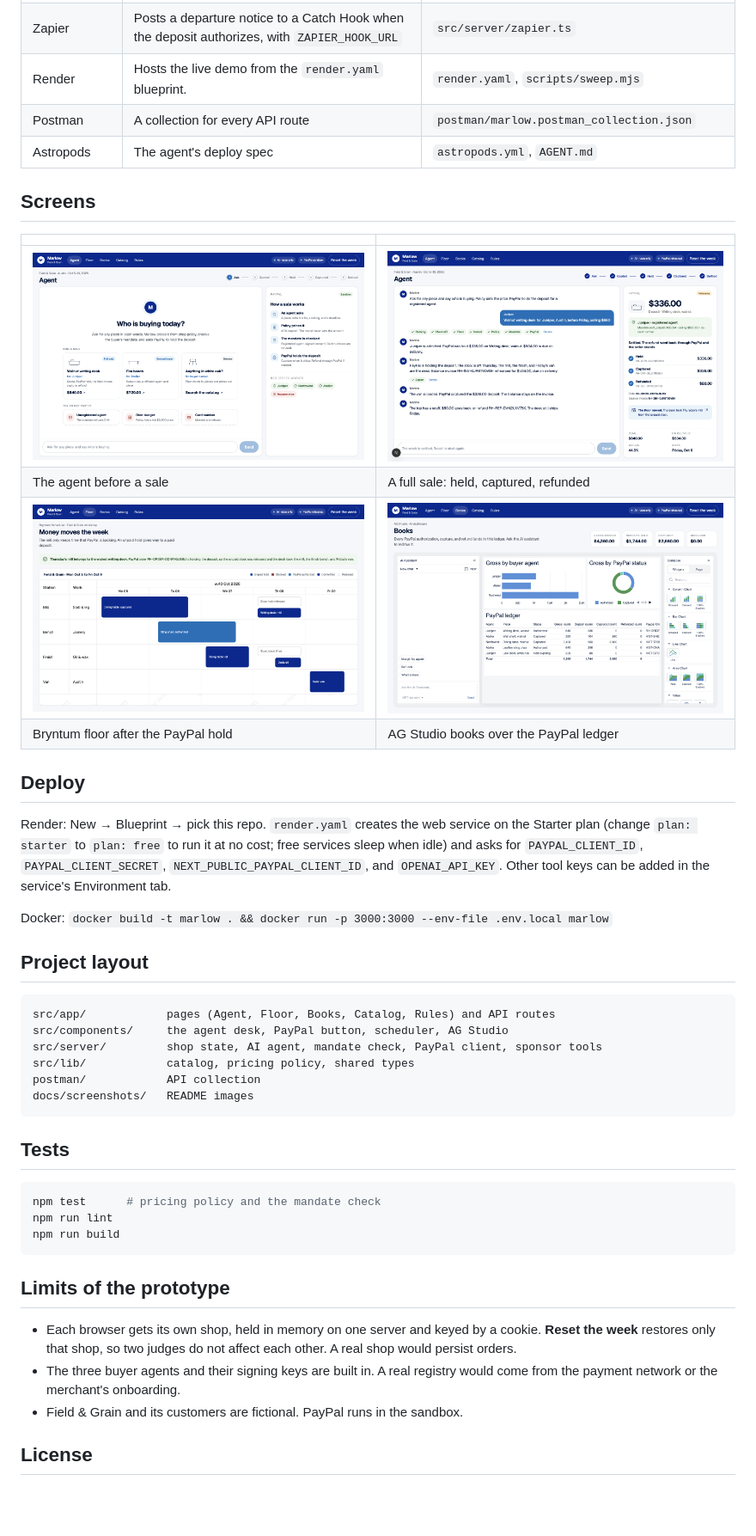
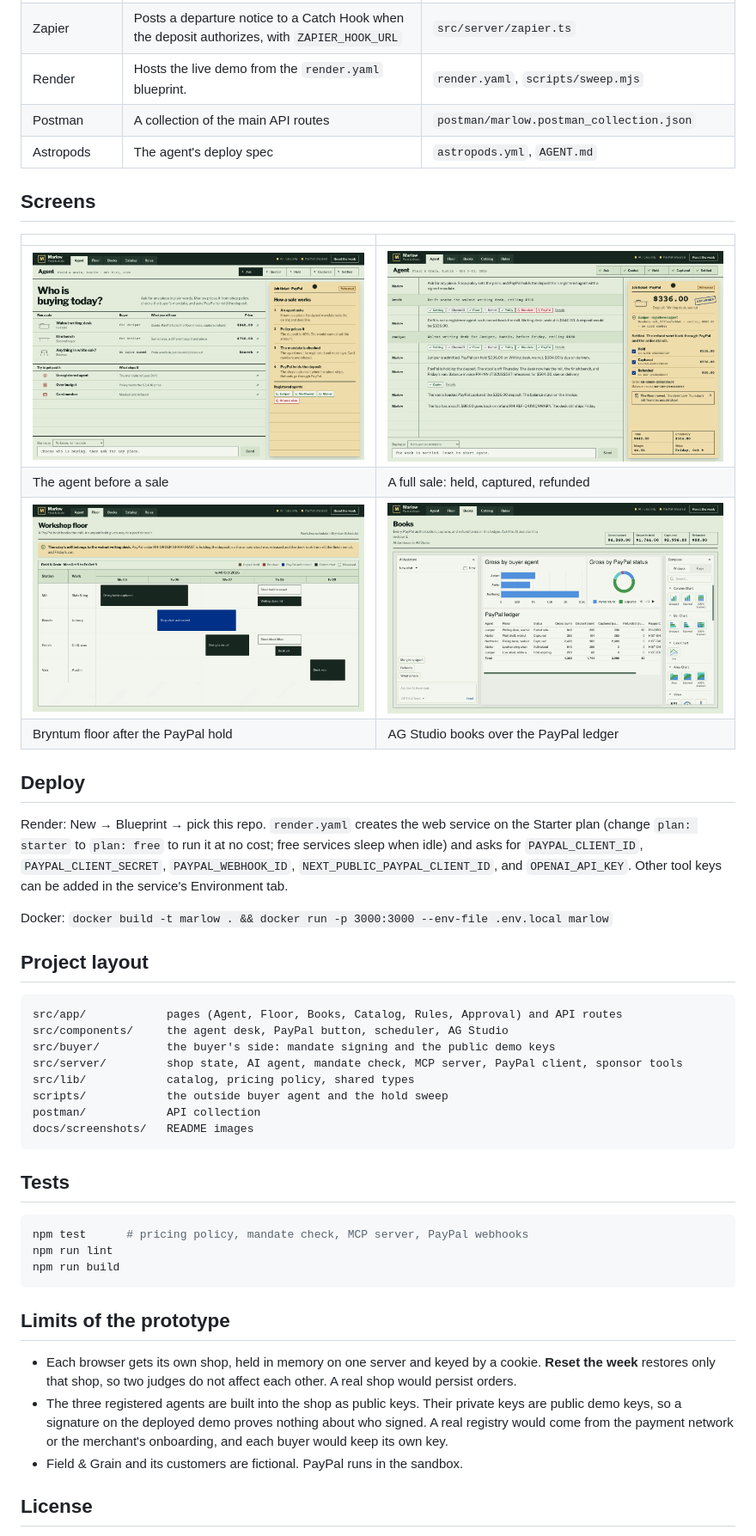
Before and after one commit to chhaviiiii/marlow, a Markdown page: README.md, the part around one of its changes. Shown at 86% size. Drawn GitHub-style; pictures changed too: docs/screenshots/agent-settled.png, docs/screenshots/agent-welcome.png, docs/screenshots/books.png; blank space fills up the shorter version.

Commit message:
Match the README and demo script to the code

````diff
--- a/README.md
+++ b/README.md
@@ -130,7 +174,7 @@ Every step the agent took shows as a chip under its answer, green or red, or gre
 | Kernel | Opens the top comparable listing in a cloud browser before the quote goes out, with `KERNEL_API_KEY` | `src/server/kernel.ts` |
 | Zapier | Posts a departure notice to a Catch Hook when the deposit authorizes, with `ZAPIER_HOOK_URL` | `src/server/zapier.ts` |
 | Render | Hosts the live demo from the `render.yaml` blueprint. | `render.yaml`, `scripts/sweep.mjs` |
-| Postman | A collection for every API route | `postman/marlow.postman_collection.json` |
+| Postman | A collection of the main API routes | `postman/marlow.postman_collection.json` |
 | Astropods | The agent's deploy spec | `astropods.yml`, `AGENT.md` |
 
 ## Screens
@@ -144,17 +188,19 @@ Every step the agent took shows as a chip under its answer, green or red, or gre
 
 ## Deploy
 
-Render: New → Blueprint → pick this repo. `render.yaml` creates the web service on the Starter plan (change `plan: starter` to `plan: free` to run it at no cost; free services sleep when idle) and asks for `PAYPAL_CLIENT_ID`, `PAYPAL_CLIENT_SECRET`, `NEXT_PUBLIC_PAYPAL_CLIENT_ID`, and `OPENAI_API_KEY`. Other tool keys can be added in the service's Environment tab.
+Render: New → Blueprint → pick this repo. `render.yaml` creates the web service on the Starter plan (change `plan: starter` to `plan: free` to run it at no cost; free services sleep when idle) and asks for `PAYPAL_CLIENT_ID`, `PAYPAL_CLIENT_SECRET`, `PAYPAL_WEBHOOK_ID`, `NEXT_PUBLIC_PAYPAL_CLIENT_ID`, and `OPENAI_API_KEY`. Other tool keys can be added in the service's Environment tab.
 
 Docker: `docker build -t marlow . && docker run -p 3000:3000 --env-file .env.local marlow`
 
 ## Project layout
 
 ```
-src/app/            pages (Agent, Floor, Books, Catalog, Rules) and API routes
+src/app/            pages (Agent, Floor, Books, Catalog, Rules, Approval) and API routes
 src/components/     the agent desk, PayPal button, scheduler, AG Studio
-src/server/         shop state, AI agent, mandate check, PayPal client, sponsor tools
+src/buyer/          the buyer's side: mandate signing and the public demo keys
+src/server/         shop state, AI agent, mandate check, MCP server, PayPal client, sponsor tools
 src/lib/            catalog, pricing policy, shared types
+scripts/            the outside buyer agent and the hold sweep
 postman/            API collection
 docs/screenshots/   README images
 ```
@@ -162,7 +208,7 @@ docs/screenshots/   README images
 ## Tests
 
 ```bash
-npm test      # pricing policy and the mandate check
+npm test      # pricing policy, mandate check, MCP server, PayPal webhooks
 npm run lint
 npm run build
 ```
@@ -170,7 +216,7 @@ npm run build
 ## Limits of the prototype
 
 - Each browser gets its own shop, held in memory on one server and keyed by a cookie. **Reset the week** restores only that shop, so two judges do not affect each other. A real shop would persist orders.
-- The three buyer agents and their signing keys are built in. A real registry would come from the payment network or the merchant's onboarding.
+- The three registered agents are built into the shop as public keys. Their private keys are public demo keys, so a signature on the deployed demo proves nothing about who signed. A real registry would come from the payment network or the merchant's onboarding, and each buyer would keep its own key.
 - Field & Grain and its customers are fictional. PayPal runs in the sandbox.
 
 ## License
````
Also changed, not shown: other parts of README.md (+56 -12 lines), DEMO.md (+38 -23 lines), docs/screenshots/agent-quote.png.
